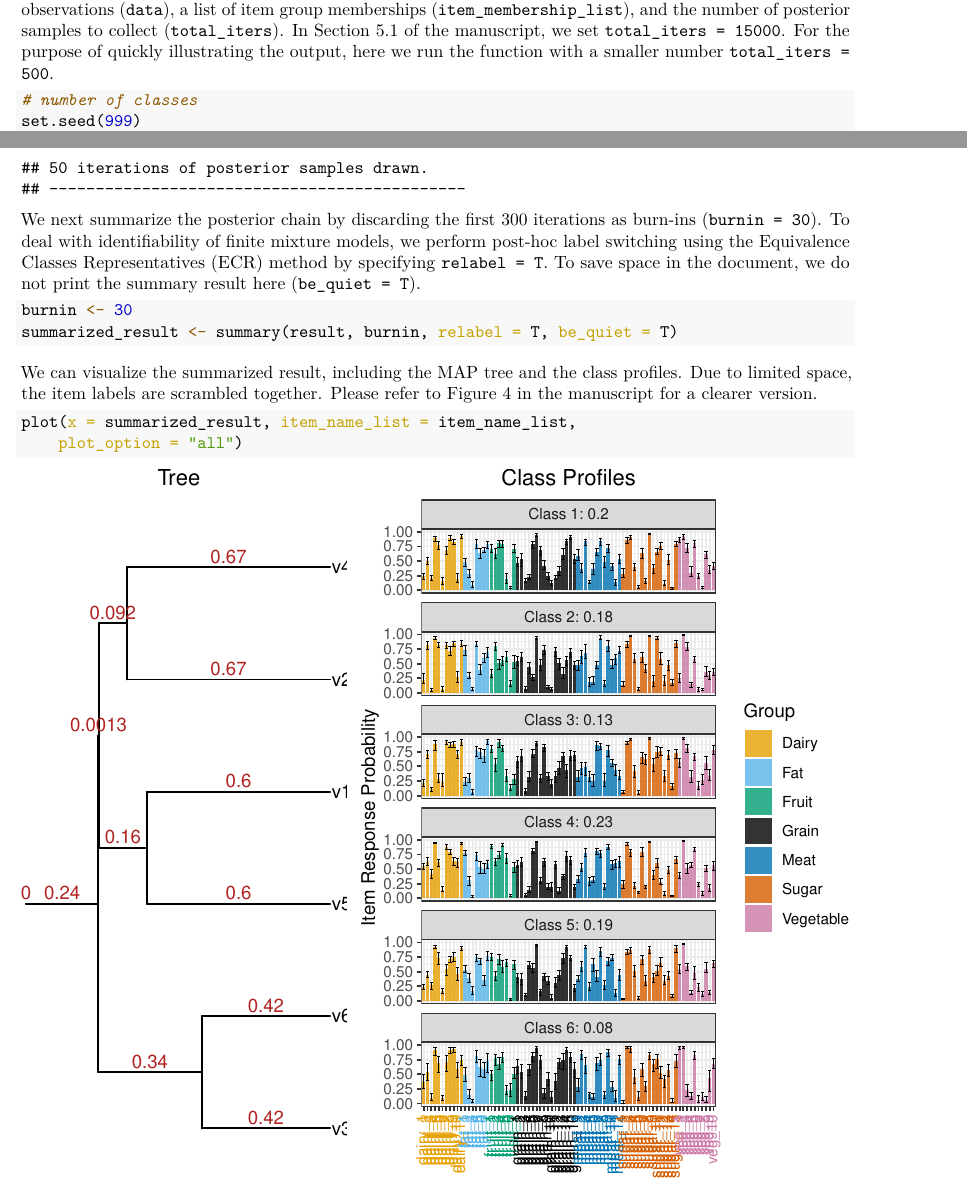
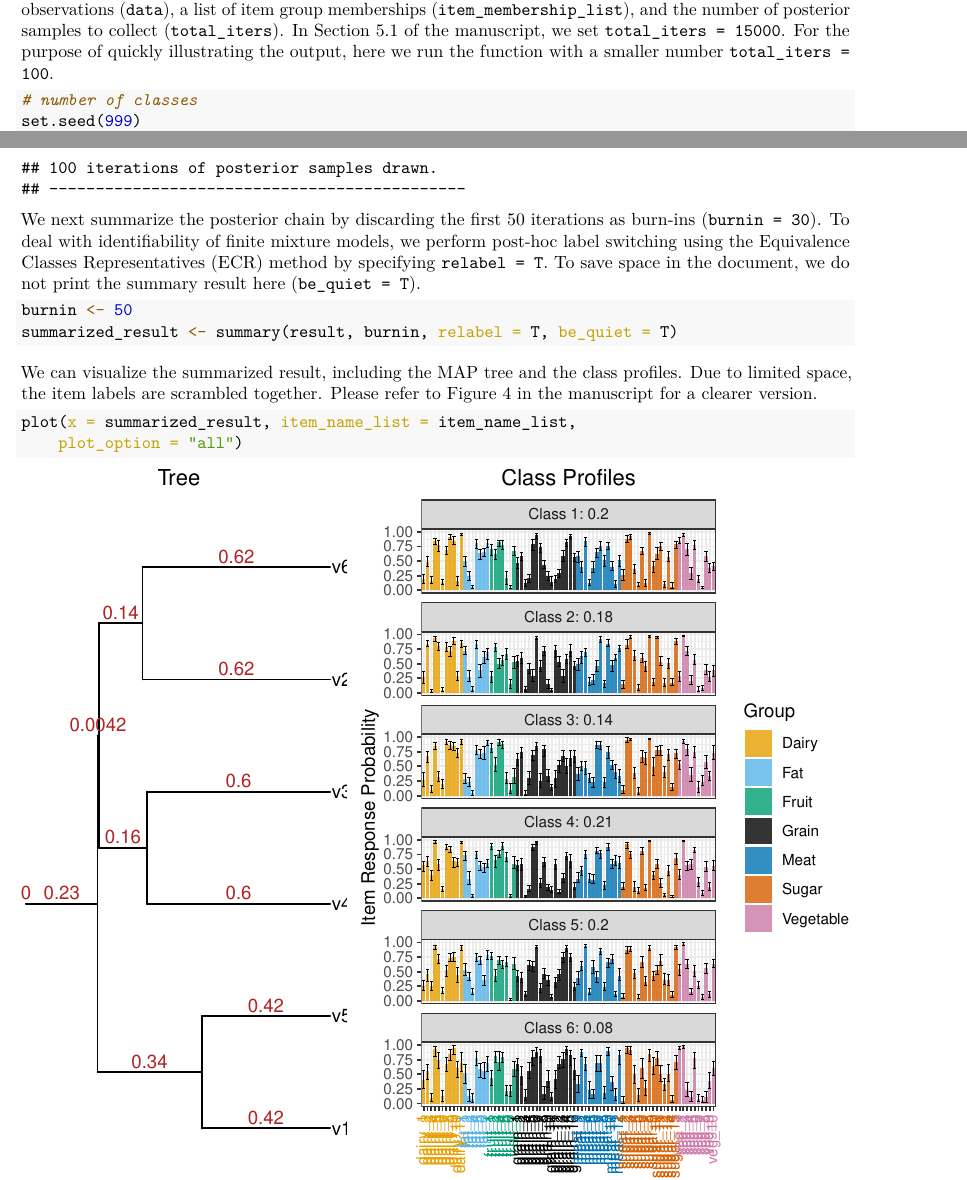
Before and after one commit to limengbinggz/ddtlcm, an R Markdown document (inst/ddtlcm_workflow_example.Rmd): two parts of pages 4 and 5 of 6, joined at a grey line, cut so that both start at the same text. The pictures show the output file inst/ddtlcm_workflow_example.pdf that the author committed with the source.

Commit message:
fix compilation time in workflow

````diff
--- a/inst/ddtlcm_workflow_example.Rmd
+++ b/inst/ddtlcm_workflow_example.Rmd
@@ -131,22 +131,22 @@ On the left is the MAP tree estimated from the real HCHS/SOL data, with leaf nod
 
 ## Apply DDT-LCM
 
-We assume that the number of latent classes $K = 6$ is known. Throughout the paper, we use divergence function $a(t) = c / (1-t)$ to parameterize the DDT branching process, where $c > 0$ is a hyperparameter. To use the function `ddtlcm_fit`, we need to specify the number of classes (`K`), a matrix of multivariate binary observations (`data`), a list of item group memberships (`item_membership_list`), and the number of posterior samples to collect (`total_iters`). In Section 5.1 of the manuscript, we set `total_iters = 15000`. For the purpose of quickly illustrating the output, here we run the function with a smaller number `total_iters = 500`.
+We assume that the number of latent classes $K = 6$ is known. Throughout the paper, we use divergence function $a(t) = c / (1-t)$ to parameterize the DDT branching process, where $c > 0$ is a hyperparameter. To use the function `ddtlcm_fit`, we need to specify the number of classes (`K`), a matrix of multivariate binary observations (`data`), a list of item group memberships (`item_membership_list`), and the number of posterior samples to collect (`total_iters`). In Section 5.1 of the manuscript, we set `total_iters = 15000`. For the purpose of quickly illustrating the output, here we run the function with a smaller number `total_iters = 100`.
 
 ```{r}
 # number of classes
 set.seed(999)
 system.time({
   result <- ddtlcm_fit(K = K, data = response_matrix,
-                     item_membership_list = item_membership_list, total_iters = 50)
+                     item_membership_list = item_membership_list, total_iters = 100)
 })
 
 print(result)
 ```
 
-We next summarize the posterior chain by discarding the first 300 iterations as burn-ins (`burnin = 30`). To deal with identifiability of finite mixture models, we perform post-hoc label switching using the Equivalence Classes Representatives (ECR) method by specifying `relabel = T`. To save space in the document, we do not print the summary result here (`be_quiet = T`).
+We next summarize the posterior chain by discarding the first 50 iterations as burn-ins (`burnin = 30`). To deal with identifiability of finite mixture models, we perform post-hoc label switching using the Equivalence Classes Representatives (ECR) method by specifying `relabel = T`. To save space in the document, we do not print the summary result here (`be_quiet = T`).
 ```{r}
-burnin <- 30
+burnin <- 50
 summarized_result <- summary(result, burnin, relabel = T, be_quiet = T)
 ```
 
````
Also changed, not shown: inst/ddtlcm_workflow_example.pdf, inst/ddtlcm_workflow_example.Rmd (2 more changed lines).
